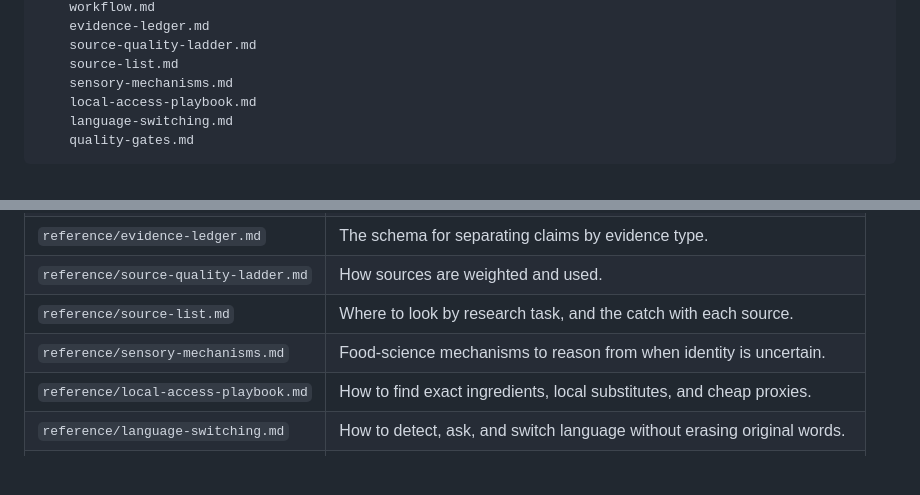
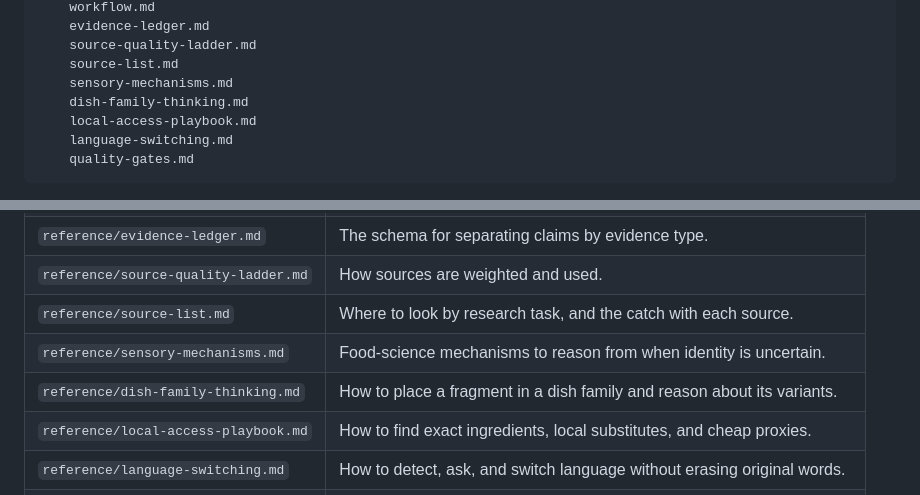
Before and after one commit to simongonzalezdc/achiote-food-memory-researcher, a Markdown page: README.md, 2 parts joined by grey strips. GitHub-like rendering; blank space fills up the shorter version.

```diff
--- a/README.md
+++ b/README.md
@@ -51,6 +51,7 @@ achiote-food-memory-researcher/
     source-quality-ladder.md
     source-list.md
     sensory-mechanisms.md
+    dish-family-thinking.md
     local-access-playbook.md
     language-switching.md
     quality-gates.md
@@ -68,6 +69,7 @@ Each file has one job:
 | `reference/source-quality-ladder.md` | How sources are weighted and used. |
 | `reference/source-list.md` | Where to look by research task, and the catch with each source. |
 | `reference/sensory-mechanisms.md` | Food-science mechanisms to reason from when identity is uncertain. |
+| `reference/dish-family-thinking.md` | How to place a fragment in a dish family and reason about its variants. |
 | `reference/local-access-playbook.md` | How to find exact ingredients, local substitutes, and cheap proxies. |
 | `reference/language-switching.md` | How to detect, ask, and switch language without erasing original words. |
 | `reference/quality-gates.md` | Tests for whether Achiote behaved like a researcher. |
```
Also changed, not shown: reference/dish-family-thinking.md (added, +72 -0 lines).
